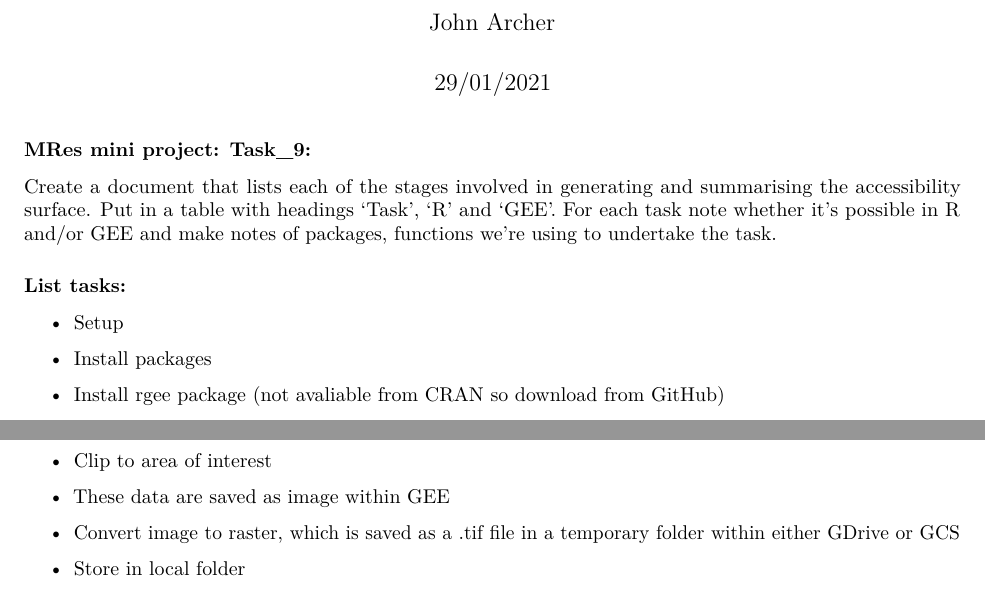
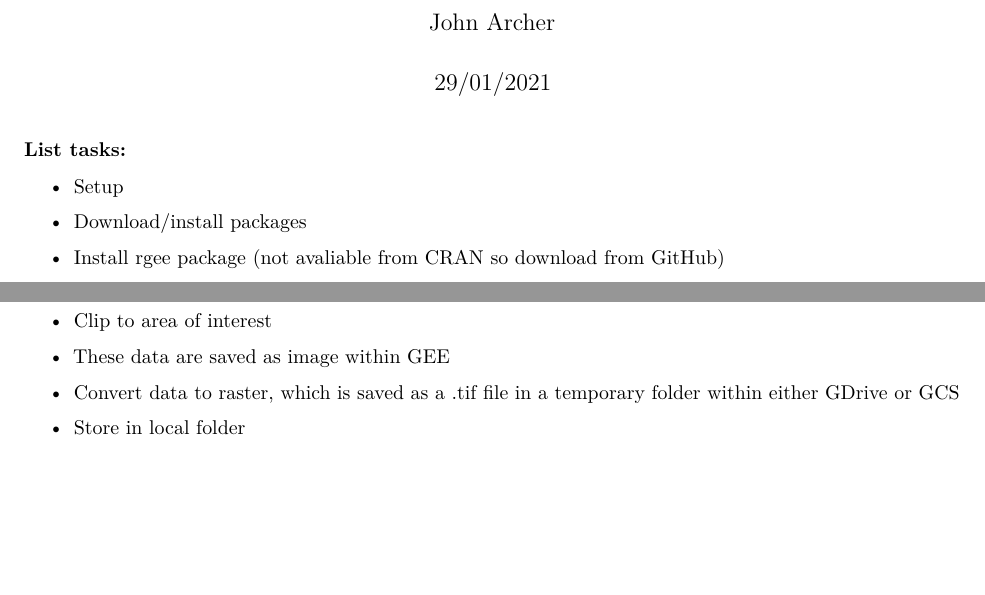
Before and after one commit to shellstanton/accessibility, an R Markdown document (access_stages.Rmd): two parts of the page, joined at a grey line, cut so that both start at the same text, the shorter picture padded with empty space. Rendered offline with R 4.5, knitr and Pandoc, then LaTeX, with nearby package versions.

Commit message:
01.02.21

```diff
--- a/access_stages.Rmd
+++ b/access_stages.Rmd
@@ -5,15 +5,10 @@ date: "29/01/2021"
 output: pdf_document
 ---
 
-### MRes mini project: Task_9:
-
-Create a document that lists each of the stages involved in generating and summarising the accessibility surface.
-Put in a table with headings 'Task', 'R' and 'GEE'. For each task note whether it's possible in R and/or GEE and make notes of packages, functions we're using to undertake the task.
-
 ### List tasks:
 
 * Setup
-* Install packages
+* Download/install packages
 
 * Install rgee package (not avaliable from CRAN so download from GitHub)
 * Connect to GEE using rgee
@@ -34,7 +29,7 @@ Put in a table with headings 'Task', 'R' and 'GEE'. For each task note whether i
 * Clip to area of interest
 
 * These data are saved as image within GEE
-* Convert image to raster, which is saved as a .tif file in a temporary folder within either GDrive or GCS
+* Convert data to raster, which is saved as a .tif file in a temporary folder within either GDrive or GCS
 * Store in local folder
 
 * Download OpenStreetMap road data for aoi
```
Also changed, not shown: access_global_local.Rmd (+0 -4 lines), 2 other files.
